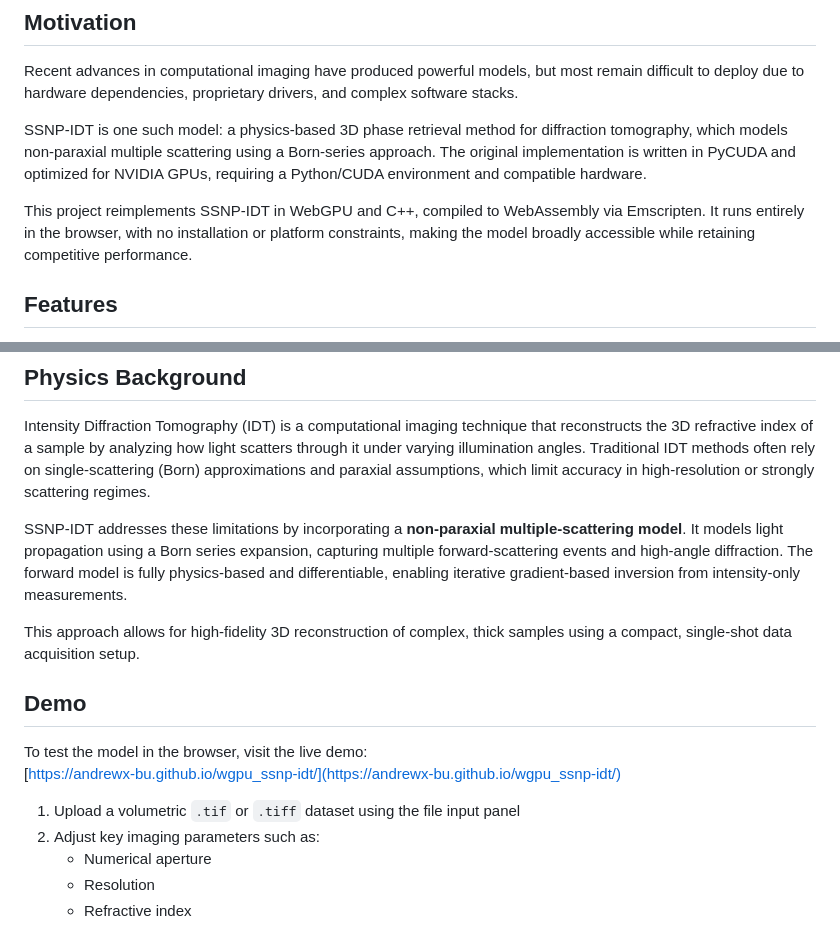
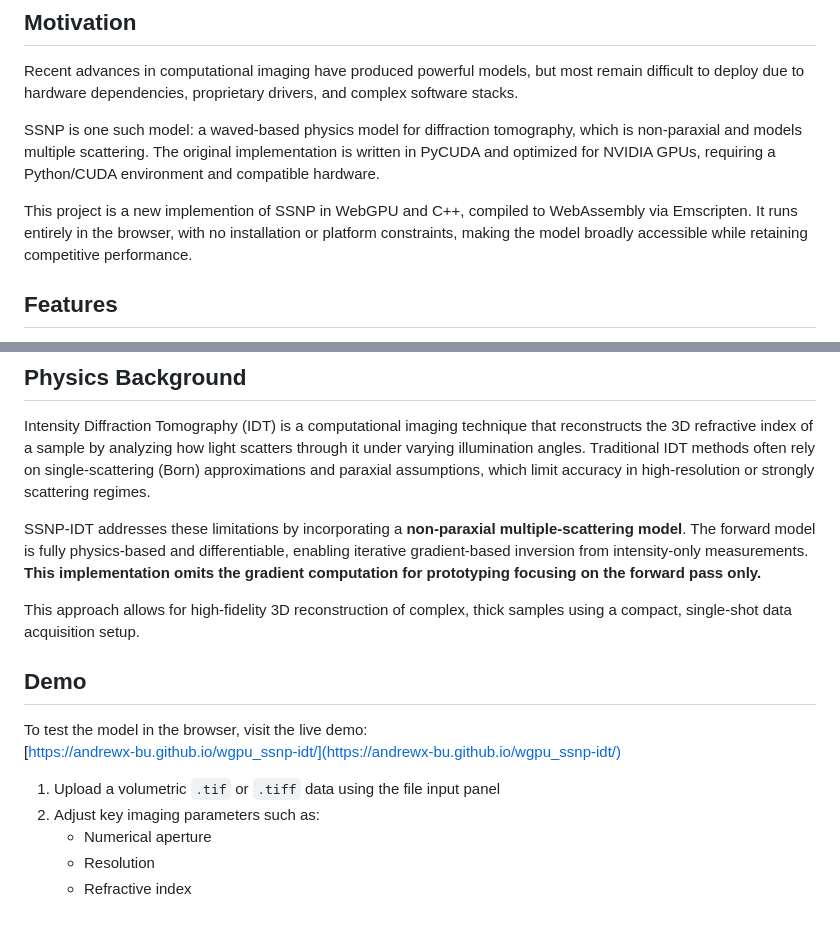
Before and after one commit to bu-cisl/wgpu-ssnp, a Markdown page: README.md, 2 parts joined by grey strips. Drawn GitHub-style.

Commit message:
clean up of physics description

```diff
--- a/README.md
+++ b/README.md
@@ -20,9 +20,9 @@ This project ports the SSNP-IDT algorithm to the browser using **WebGPU** via C+
 
 Recent advances in computational imaging have produced powerful models, but most remain difficult to deploy due to hardware dependencies, proprietary drivers, and complex software stacks.
 
-SSNP-IDT is one such model: a physics-based 3D phase retrieval method for diffraction tomography, which models non-paraxial multiple scattering using a Born-series approach. The original implementation is written in PyCUDA and optimized for NVIDIA GPUs, requiring a Python/CUDA environment and compatible hardware.
+SSNP is one such model: a waved-based physics model for diffraction tomography, which is non-paraxial and models multiple scattering. The original implementation is written in PyCUDA and optimized for NVIDIA GPUs, requiring a Python/CUDA environment and compatible hardware.
 
-This project reimplements SSNP-IDT in WebGPU and C++, compiled to WebAssembly via Emscripten. It runs entirely in the browser, with no installation or platform constraints, making the model broadly accessible while retaining competitive performance.
+This project is a new implemention of SSNP in WebGPU and C++, compiled to WebAssembly via Emscripten. It runs entirely in the browser, with no installation or platform constraints, making the model broadly accessible while retaining competitive performance.
 
 ## Features
 
@@ -37,7 +37,7 @@ This project reimplements SSNP-IDT in WebGPU and C++, compiled to WebAssembly vi
 
 Intensity Diffraction Tomography (IDT) is a computational imaging technique that reconstructs the 3D refractive index of a sample by analyzing how light scatters through it under varying illumination angles. Traditional IDT methods often rely on single-scattering (Born) approximations and paraxial assumptions, which limit accuracy in high-resolution or strongly scattering regimes.
 
-SSNP-IDT addresses these limitations by incorporating a **non-paraxial multiple-scattering model**. It models light propagation using a Born series expansion, capturing multiple forward-scattering events and high-angle diffraction. The forward model is fully physics-based and differentiable, enabling iterative gradient-based inversion from intensity-only measurements.
+SSNP-IDT addresses these limitations by incorporating a **non-paraxial multiple-scattering model**. The forward model is fully physics-based and differentiable, enabling iterative gradient-based inversion from intensity-only measurements. **This implementation omits the gradient computation for prototyping focusing on the forward pass only.**
 
 This approach allows for high-fidelity 3D reconstruction of complex, thick samples using a compact, single-shot data acquisition setup.
 
@@ -46,7 +46,7 @@ This approach allows for high-fidelity 3D reconstruction of complex, thick sampl
 To test the model in the browser, visit the live demo:
 [https://andrewx-bu.github.io/wgpu_ssnp-idt/](https://andrewx-bu.github.io/wgpu_ssnp-idt/)
 
-1. Upload a volumetric `.tif` or `.tiff` dataset using the file input panel
+1. Upload a volumetric `.tif` or `.tiff` data using the file input panel
 2. Adjust key imaging parameters such as:
    - Numerical aperture
    - Resolution
```
